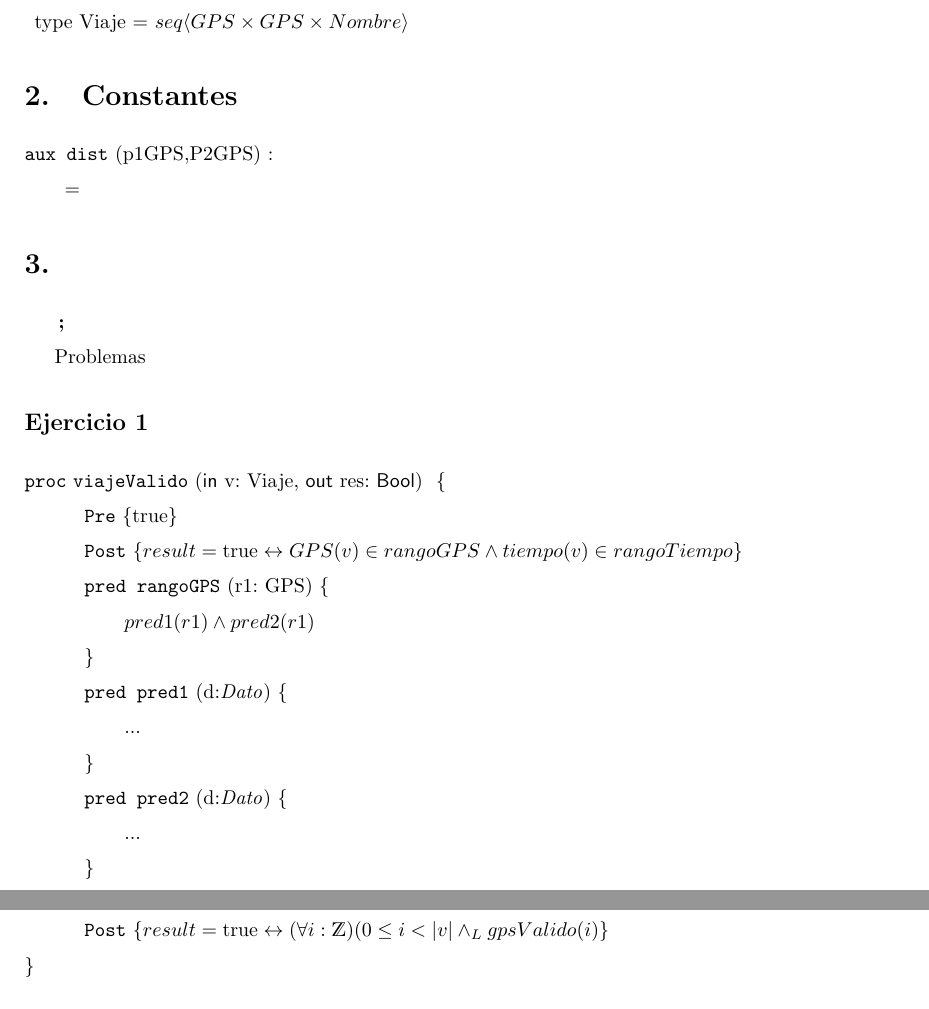
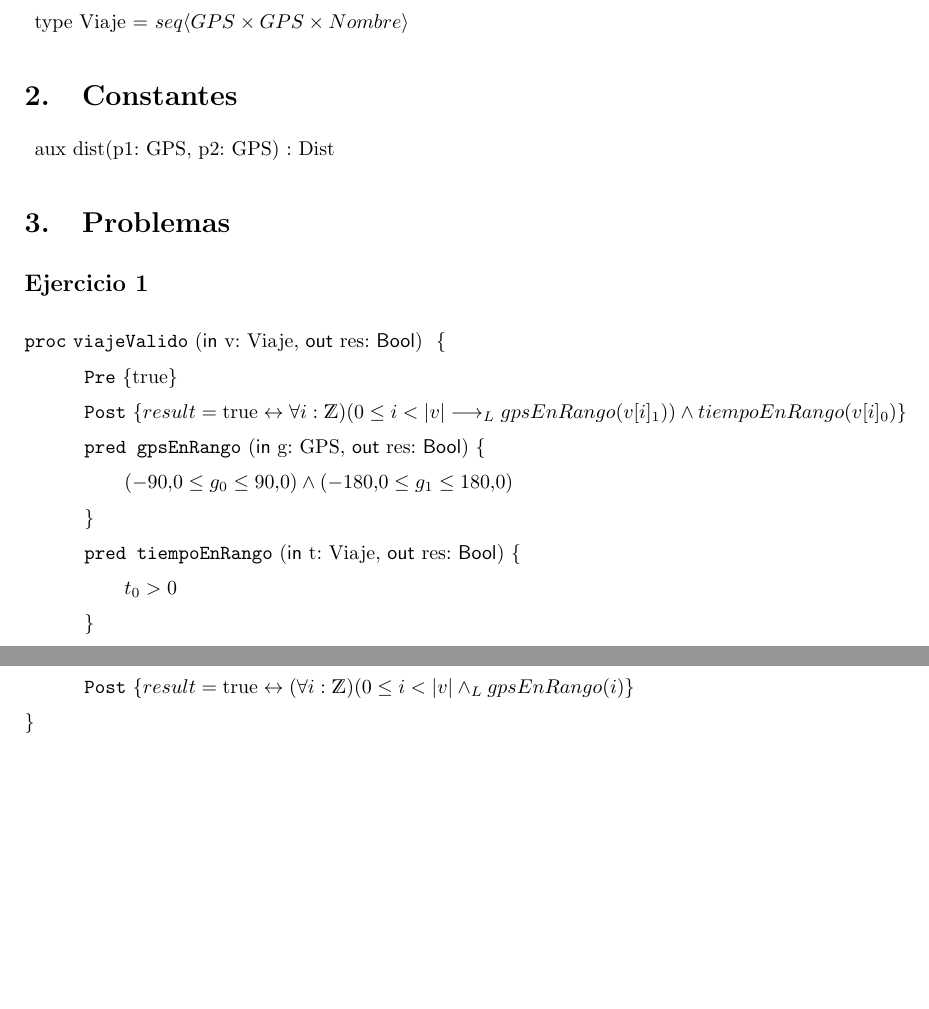
Before and after one commit to Luciano-Levy/TP_1_algo1, a LaTeX document (solucion.tex): two parts of page 2 of 3, joined at a grey line, cut so that both start at the same text, the shorter picture padded with empty space. Compiled offline with pdfLaTeX.

Commit message:
Update solucion.tex

```diff
--- a/solucion.tex
+++ b/solucion.tex
@@ -36,7 +35,9 @@
 \end{description}
 
 \section{Constantes}
-	\aux{dist}{{p1}{GPS},{P2}{GPS}}
+\begin{description}
+    \item aux dist(p1: GPS, p2: GPS) : Dist
+\end{description}
 
 \section{Problemas}
 % el * le saca el numero de seccion
@@ -44,24 +45,23 @@
 
 \begin{proc}{viajeValido}{\In v: Viaje, \Out res: $\bool$}{}
     \pre{\True}
-    \post{result = \True \leftrightarrow GPS(v) \in rangoGPS \y tiempo(v) \in rangoTiempo}
+    \post{result = \True \leftrightarrow \forall i : \ent) (0 \leq i < |v| \implicaLuego gpsEnRango (v[i]_{1})) \wedge tiempoEnRango(v[i]_{0})}
 
-    \pred{rangoGPS}{r1: GPS}{
-    	pred1(r1) \y pred2(r1)
+
+    \pred{gpsEnRango}{\In g: GPS, \Out res: $\bool$}{
+    	(-90.0 \leq g_{0} \leq 90.0) \y (-180.0 \leq g_{1} \leq 180.0)
     }
 
-    \pred{pred1}{d:\dato} {...}
-    \pred{pred2}{d:\dato} {...}
+    \pred{tiempoEnRango}{\In t: Viaje, \Out res: $\bool$} {
+    t_{0} > 0
+    }
 \end{proc}
 
 
 \subsection*{Ejercicio 2}
 \begin{proc}{recorridoValido}{\In v: \Recorrido, \out result: $\bool$}{}
-	\pre{\True} % O viajeValido pasado a pred
-	\post{result = \True \leftrightarrow (\forall i:\ent) ( 0 \leq i < |v| \yLuego gpsValido(i) }
-
-
-
+	\pre{(\forall i : \ent)(0 \leq i < |v| \implicaLuego gpsEnRango (v[i]_{1})) \wedge tiempoEnRango(v[i]_{0})}
+	\post{result = \True \leftrightarrow (\forall i:\ent) ( 0 \leq i < |v| \yLuego gpsEnRango(i) }
 
 \end{proc}
 
```
Also changed, not shown: solucion.tex (5 more changed lines).
